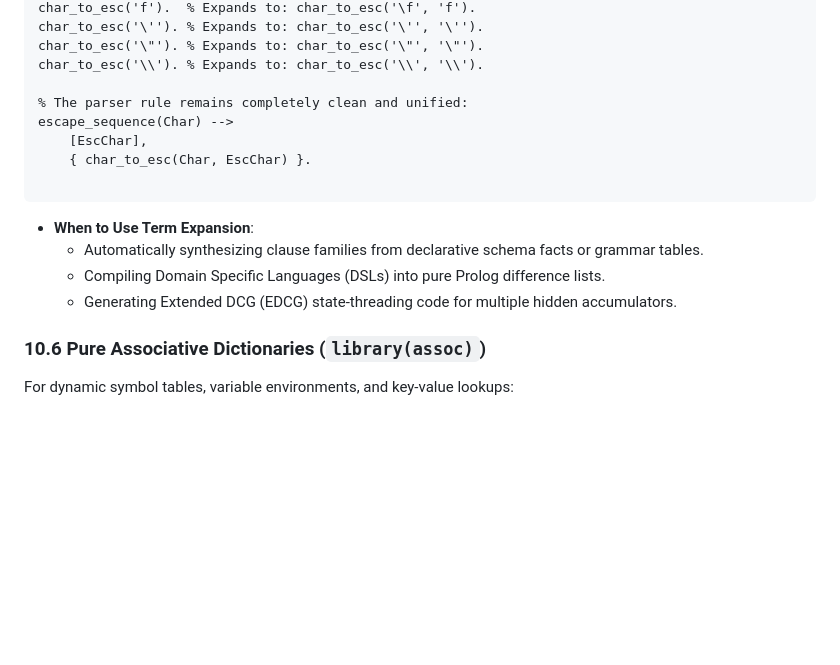
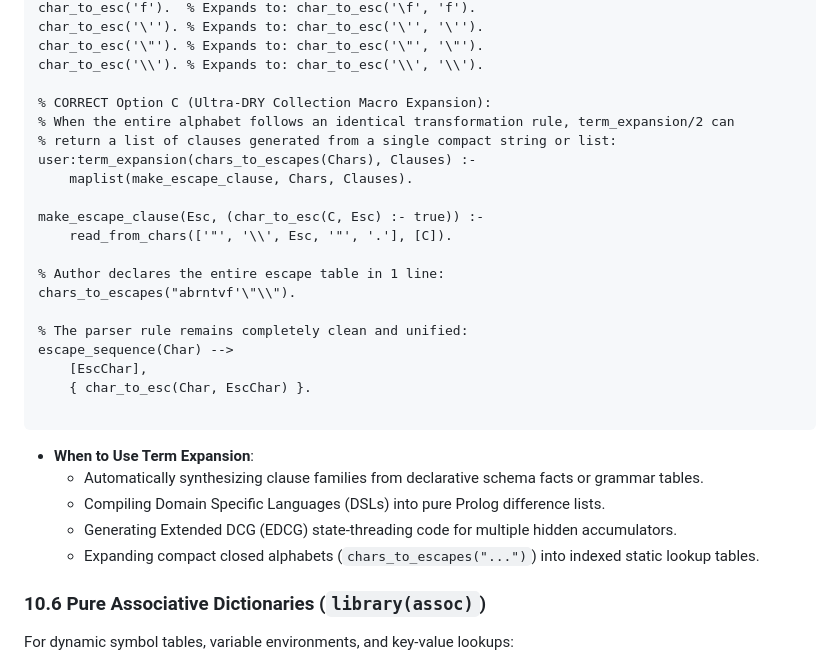
Before and after one commit to dougransom/prolog-agent-toolkit, a Markdown page: codingstandards.md, the part around the change. GitHub-like rendering; blank space fills up the shorter version.

Commit message:
docs: add Option C collection macro expansion in section 10.5

```diff
--- a/codingstandards.md
+++ b/codingstandards.md
@@ -1012,6 +1012,18 @@ char_to_esc('\''). % Expands to: char_to_esc('\'', '\'').
 char_to_esc('\"'). % Expands to: char_to_esc('\"', '\"').
 char_to_esc('\\'). % Expands to: char_to_esc('\\', '\\').
 
+% CORRECT Option C (Ultra-DRY Collection Macro Expansion):
+% When the entire alphabet follows an identical transformation rule, term_expansion/2 can
+% return a list of clauses generated from a single compact string or list:
+user:term_expansion(chars_to_escapes(Chars), Clauses) :-
+    maplist(make_escape_clause, Chars, Clauses).
+
+make_escape_clause(Esc, (char_to_esc(C, Esc) :- true)) :-
+    read_from_chars(['"', '\\', Esc, '"', '.'], [C]).
+
+% Author declares the entire escape table in 1 line:
+chars_to_escapes("abrntvf'\"\\").
+
 % The parser rule remains completely clean and unified:
 escape_sequence(Char) -->
     [EscChar],
@@ -1023,6 +1035,8 @@ escape_sequence(Char) -->
   - Automatically synthesizing clause families from declarative schema facts or grammar tables.
   - Compiling Domain Specific Languages (DSLs) into pure Prolog difference lists.
   - Generating Extended DCG (EDCG) state-threading code for multiple hidden accumulators.
+  - Expanding compact closed alphabets (`chars_to_escapes("...")`) into indexed static lookup tables.
+
 
 ### 10.6 Pure Associative Dictionaries (`library(assoc)`)
 For dynamic symbol tables, variable environments, and key-value lookups:
```
